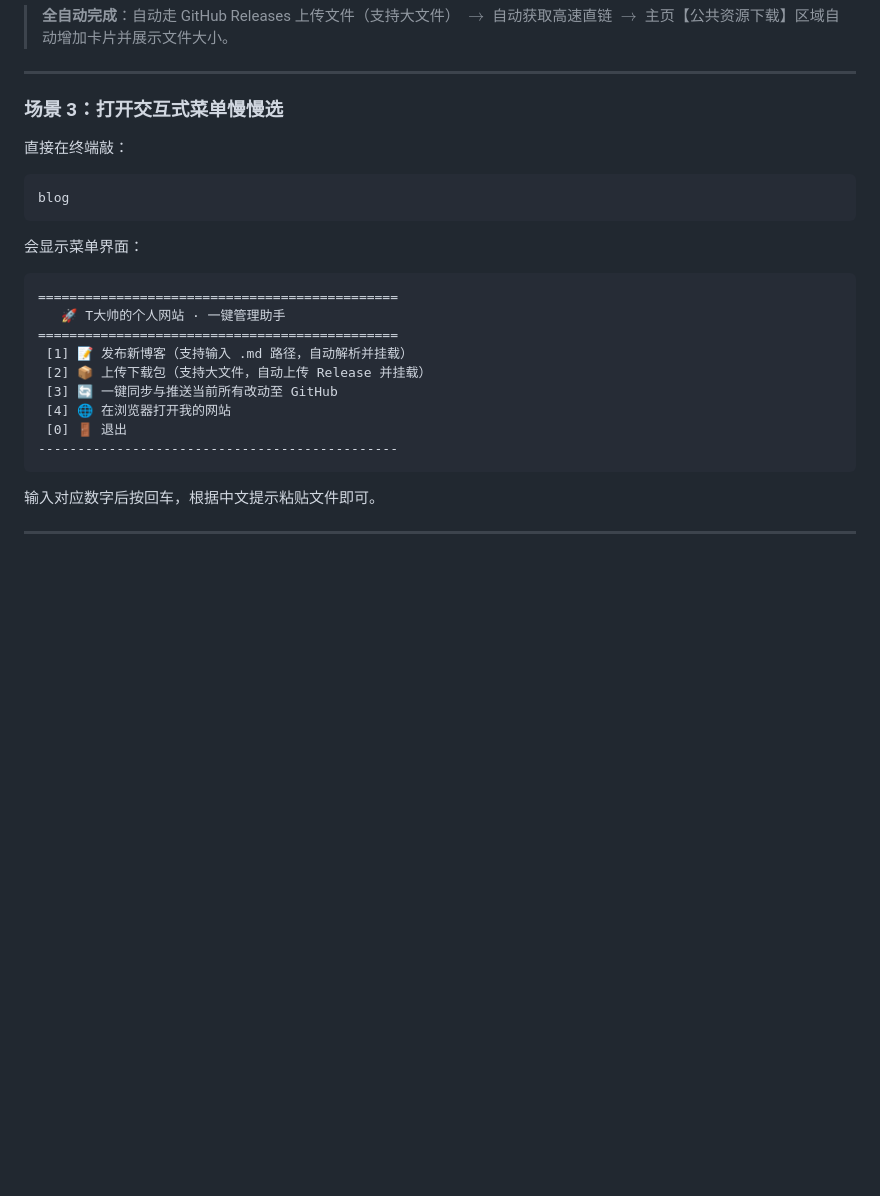
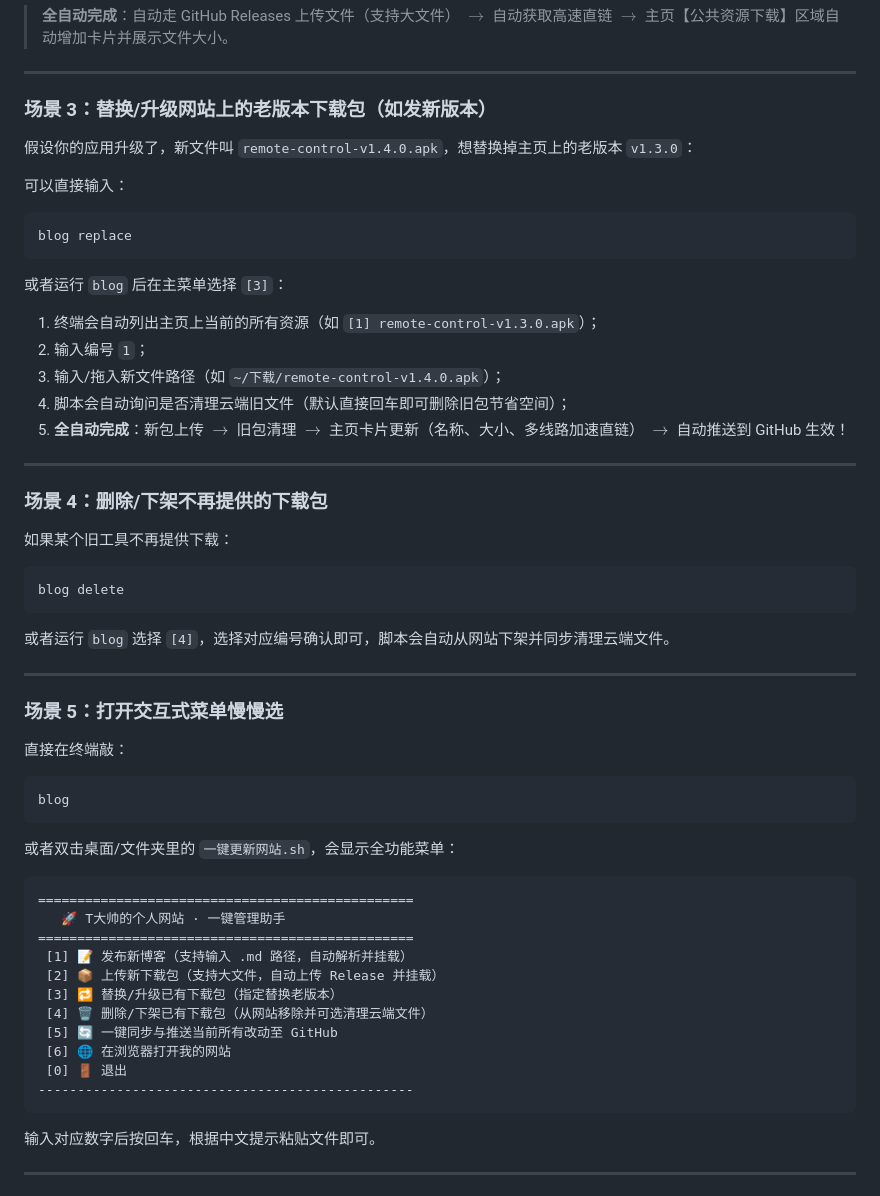
Before and after one commit to Norlive666/norlive666.github.io, a Markdown page: posts/网站一键管理脚本使用说明.md, the part around the change. Drawn GitHub-style; blank space fills up the shorter version.

Commit message:
docs: update site manager instructions for replace/delete packages

````diff
--- a/posts/网站一键管理脚本使用说明.md
+++ b/posts/网站一键管理脚本使用说明.md
@@ -80,22 +80,49 @@ blog upload my-tool-setup.exe "这是新版本的工具整合包"
 
 ---
 
-### 场景 3：打开交互式菜单慢慢选
+### 场景 3：替换/升级网站上的老版本下载包（如发新版本）
+假设你的应用升级了，新文件叫 `remote-control-v1.4.0.apk`，想替换掉主页上的老版本 `v1.3.0`：
+
+可以直接输入：
+```bash
+blog replace
+```
+或者运行 `blog` 后在主菜单选择 `[3]`：
+1. 终端会自动列出主页上当前的所有资源（如 `[1] remote-control-v1.3.0.apk`）；
+2. 输入编号 `1`；
+3. 输入/拖入新文件路径（如 `~/下载/remote-control-v1.4.0.apk`）；
+4. 脚本会自动询问是否清理云端旧文件（默认直接回车即可删除旧包节省空间）；
+5. **全自动完成**：新包上传 $\rightarrow$ 旧包清理 $\rightarrow$ 主页卡片更新（名称、大小、多线路加速直链） $\rightarrow$ 自动推送到 GitHub 生效！
+
+---
+
+### 场景 4：删除/下架不再提供的下载包
+如果某个旧工具不再提供下载：
+```bash
+blog delete
+```
+或者运行 `blog` 选择 `[4]`，选择对应编号确认即可，脚本会自动从网站下架并同步清理云端文件。
+
+---
+
+### 场景 5：打开交互式菜单慢慢选
 直接在终端敲：
 ```bash
 blog
 ```
-会显示菜单界面：
+或者双击桌面/文件夹里的 `一键更新网站.sh`，会显示全功能菜单：
 ```text
-==============================================
+================================================
    🚀 T大帅的个人网站 · 一键管理助手
-==============================================
+================================================
  [1] 📝 发布新博客（支持输入 .md 路径，自动解析并挂载）
- [2] 📦 上传下载包（支持大文件，自动上传 Release 并挂载）
- [3] 🔄 一键同步与推送当前所有改动至 GitHub
- [4] 🌐 在浏览器打开我的网站
+ [2] 📦 上传新下载包（支持大文件，自动上传 Release 并挂载）
+ [3] 🔁 替换/升级已有下载包（指定替换老版本）
+ [4] 🗑️ 删除/下架已有下载包（从网站移除并可选清理云端文件）
+ [5] 🔄 一键同步与推送当前所有改动至 GitHub
+ [6] 🌐 在浏览器打开我的网站
  [0] 🚪 退出
-----------------------------------------------
+------------------------------------------------
 ```
 输入对应数字后按回车，根据中文提示粘贴文件即可。
 
````
